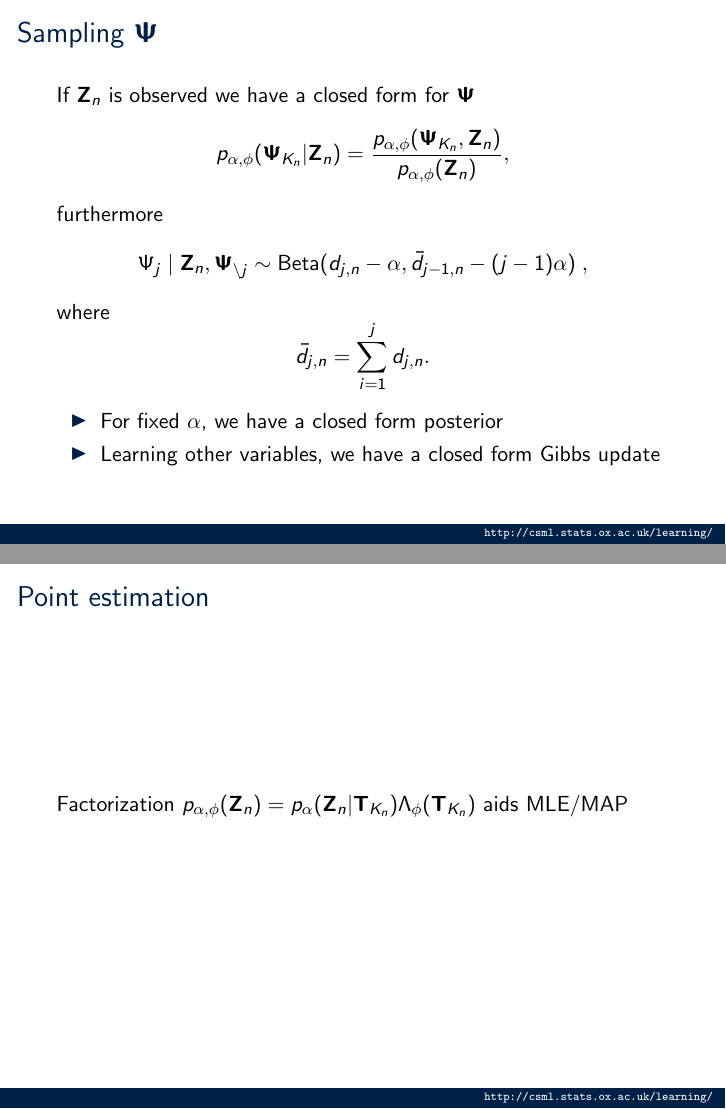
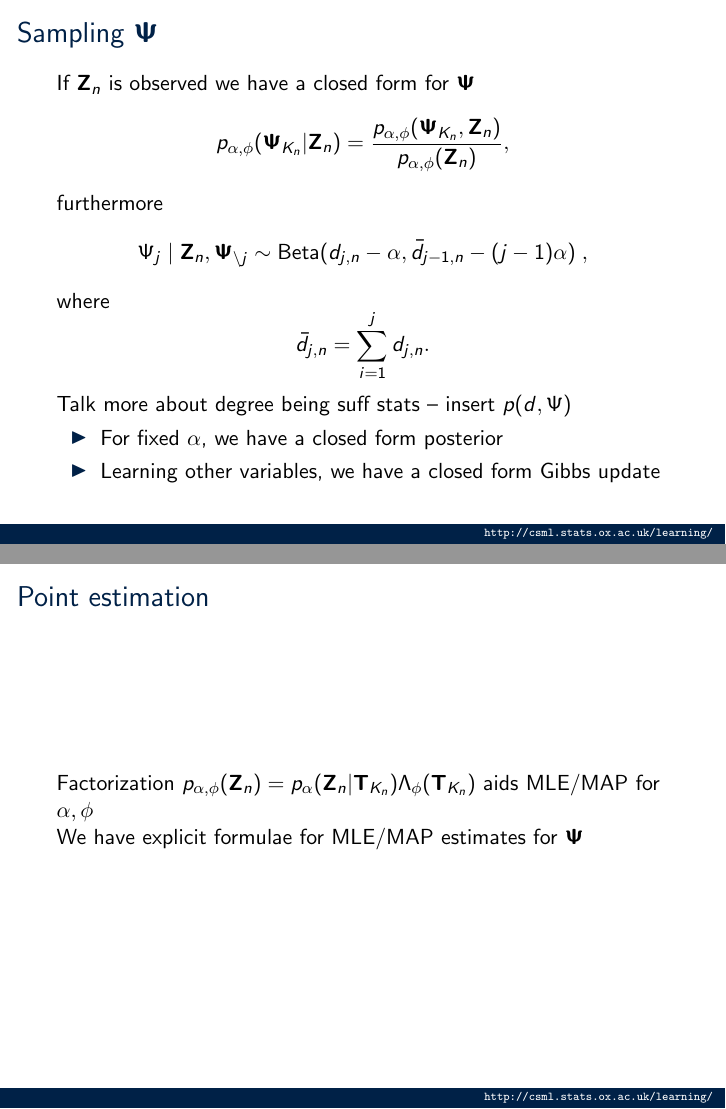
Before and after one commit to ae-foster/bntl_presentation, LaTeX slides (main.tex): pages 33 and 37 of 38, joined at a grey line. Compiled offline with pdfLaTeX; a LaTeX package or settings file that is missing is left out.

Commit message:
Small changes

```diff
--- a/main.tex
+++ b/main.tex
@@ -581,6 +581,8 @@ where
 	\bar{d}_{j,n} = \sum_{i=1}^j d_{j,n}.
 \end{equation*}
 
+Talk more about degree being suff stats -- insert $p(d, \Psi)$
+
 \begin{itemize}
 	\item For fixed $\alpha$, we have a closed form posterior
 	\item Learning other variables, we have a closed form Gibbs update
@@ -618,7 +619,10 @@ where
 	Ratio of joints from ...
 \end{frame}
 
+\subsection{Point estimation}
 \begin{frame}
 	\frametitle{Point estimation}
-	Factorization $p_{\alpha, \phi}(\bfee_n) = p_\alpha (\bfee_n | \bfT_{K_n})\Lambda_\phi(\bfT_{K_n})$ aids MLE/MAP
+	Factorization $p_{\alpha, \phi}(\bfee_n) = p_\alpha (\bfee_n | \bfT_{K_n})\Lambda_\phi(\bfT_{K_n})$ aids MLE/MAP for $\alpha, \phi$
+
+	We have explicit formulae for MLE/MAP estimates for $\bfPsi$
 \end{frame}
```
Also changed, not shown: main.pdf, main.tex (4 more changed lines), 1 other file.
